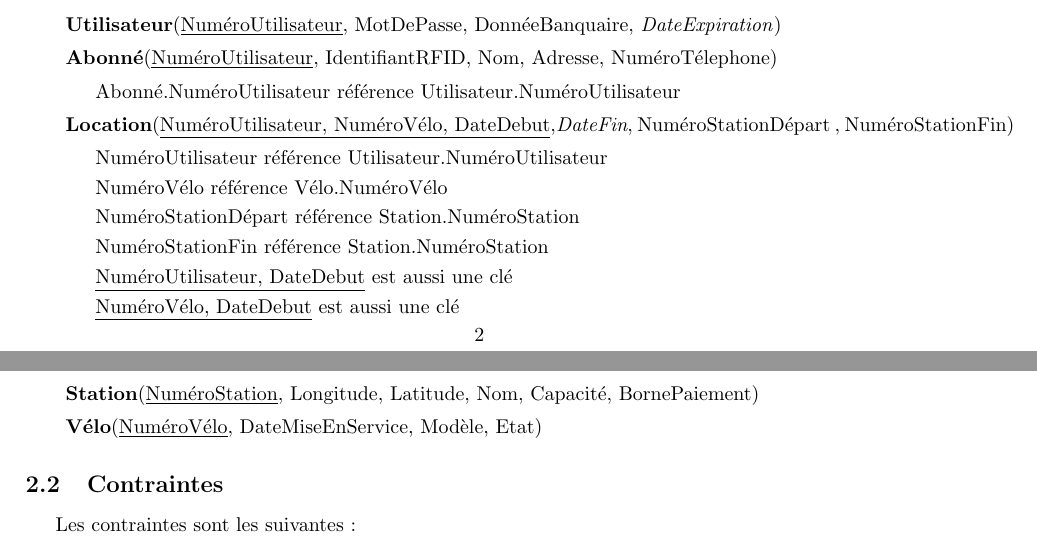
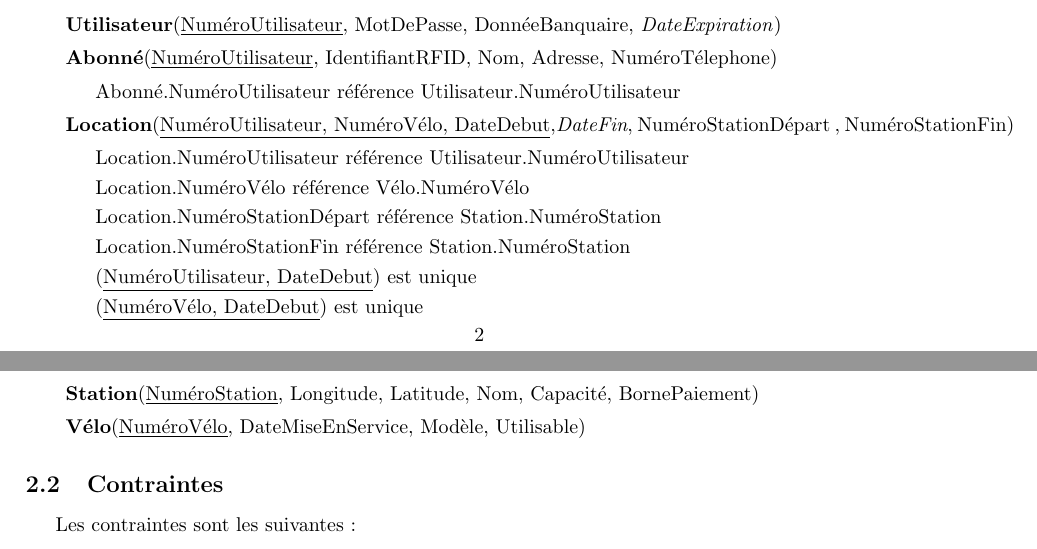
Before and after one commit to PierreGe/db-project, a LaTeX document (rapport/part1/rapport-part1.tex): two parts of pages 3 and 4 of 4, joined at a grey line, cut so that both start at the same text. Compiled offline with pdfLaTeX.

Commit message:
[enh] small enh

```diff
--- a/rapport/part1/rapport-part1.tex
+++ b/rapport/part1/rapport-part1.tex
@@ -72,17 +72,17 @@ Les contraintes sont les suivantes :
 
 \item[] \textbf{Location}(\underline{NuméroUtilisateur, NuméroVélo, DateDebut},\textit{DateFin}, NuméroStationDépart , NuméroStationFin) % par sur de la notation pour NuméroStationDépart ???
 	\begin{description}
-	\item[] NuméroUtilisateur référence Utilisateur.NuméroUtilisateur
-	\item[] NuméroVélo référence Vélo.NuméroVélo
-	\item[] NuméroStationDépart référence Station.NuméroStation
-	\item[] NuméroStationFin référence Station.NuméroStation
-	\item \underline{NuméroUtilisateur, DateDebut} est aussi une clé
-	\item \underline{NuméroVélo, DateDebut} est aussi une clé
+	\item[] Location.NuméroUtilisateur référence Utilisateur.NuméroUtilisateur
+	\item[] Location.NuméroVélo référence Vélo.NuméroVélo
+	\item[] Location.NuméroStationDépart référence Station.NuméroStation
+	\item[] Location.NuméroStationFin référence Station.NuméroStation
+	\item (\underline{NuméroUtilisateur, DateDebut}) est unique
+	\item (\underline{NuméroVélo, DateDebut}) est unique
 	\end{description}
 
 \item[] \textbf{Station}(\underline{NuméroStation}, Longitude, Latitude, Nom, Capacité, BornePaiement)
 
- \item[] \textbf{Vélo}(\underline{NuméroVélo}, DateMiseEnService, Modèle, Etat)
+\item[] \textbf{Vélo}(\underline{NuméroVélo}, DateMiseEnService, Modèle, Utilisable)
 
 \end{description}
 
```
